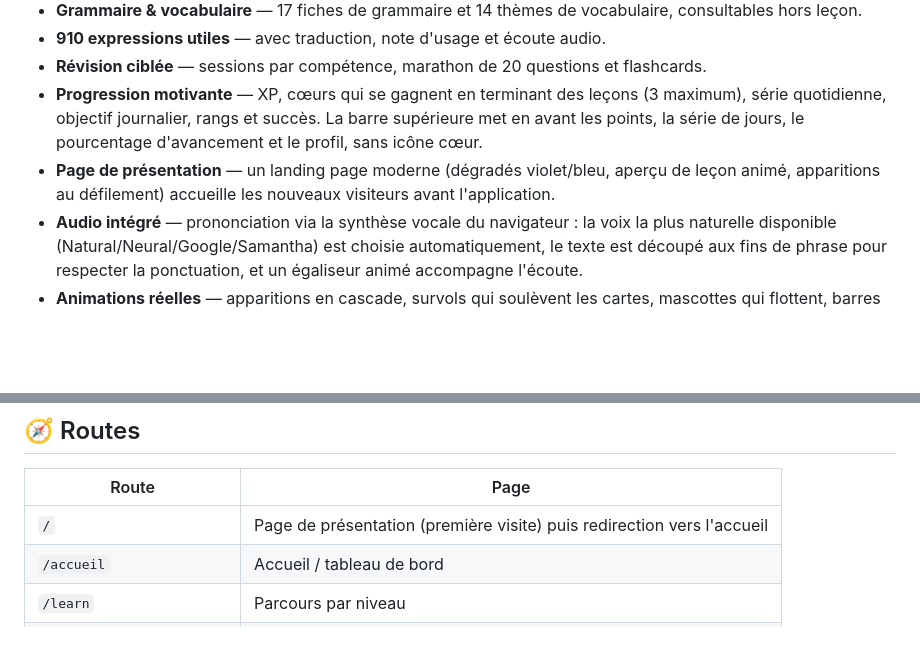
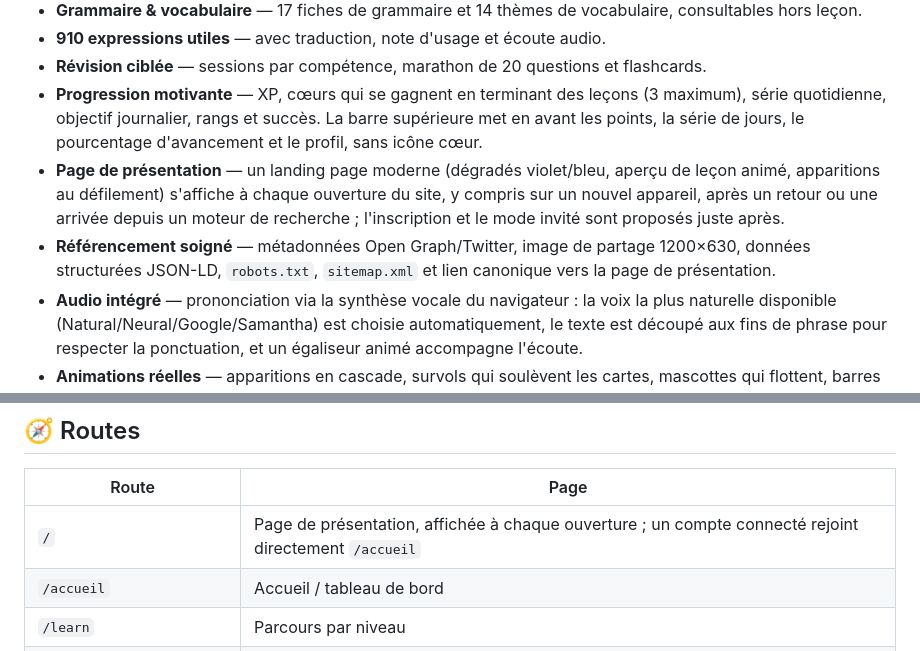
Before and after one commit to Idriss0896/anglais-pro, a Markdown page: README.md, 2 parts joined by grey strips. Drawn GitHub-style; blank space fills up the shorter version.

Commit message:
Landing toujours en premier, CTA d'inscription et SEO complet

```diff
--- a/README.md
+++ b/README.md
@@ -31,7 +31,8 @@ Une application web **mobile-first** pensée pour les francophones qui veulent p
 - **910 expressions utiles** — avec traduction, note d'usage et écoute audio.
 - **Révision ciblée** — sessions par compétence, marathon de 20 questions et flashcards.
 - **Progression motivante** — XP, cœurs qui se gagnent en terminant des leçons (3 maximum), série quotidienne, objectif journalier, rangs et succès. La barre supérieure met en avant les points, la série de jours, le pourcentage d'avancement et le profil, sans icône cœur.
-- **Page de présentation** — un landing page moderne (dégradés violet/bleu, aperçu de leçon animé, apparitions au défilement) accueille les nouveaux visiteurs avant l'application.
+- **Page de présentation** — un landing page moderne (dégradés violet/bleu, aperçu de leçon animé, apparitions au défilement) s'affiche à chaque ouverture du site, y compris sur un nouvel appareil, après un retour ou une arrivée depuis un moteur de recherche ; l'inscription et le mode invité sont proposés juste après.
+- **Référencement soigné** — métadonnées Open Graph/Twitter, image de partage 1200×630, données structurées JSON-LD, `robots.txt`, `sitemap.xml` et lien canonique vers la page de présentation.
 - **Audio intégré** — prononciation via la synthèse vocale du navigateur : la voix la plus naturelle disponible (Natural/Neural/Google/Samantha) est choisie automatiquement, le texte est découpé aux fins de phrase pour respecter la ponctuation, et un égaliseur animé accompagne l'écoute.
 - **Animations réelles** — apparitions en cascade, survols qui soulèvent les cartes, mascottes qui flottent, barres qui poussent, égaliseur de lecture et révélations au défilement sur la page de présentation ; tout se réduit depuis les Réglages ou le réglage système.
 - **Réglages centralisés** — une page `/reglages` regroupe l'apparence (clair, sombre ou système), la réduction des animations, la prononciation vocale, l'objectif quotidien, la série, le compte et la réinitialisation.
@@ -171,7 +172,7 @@ anglais-pro/
 
 | Route | Page |
 | --- | --- |
-| `/` | Page de présentation (première visite) puis redirection vers l'accueil |
+| `/` | Page de présentation, affichée à chaque ouverture ; un compte connecté rejoint directement `/accueil` |
 | `/accueil` | Accueil / tableau de bord |
 | `/learn` | Parcours par niveau |
 | `/grammar` | Bibliothèque de grammaire |
```
Also changed, not shown: public/og.png, 6 other files.
